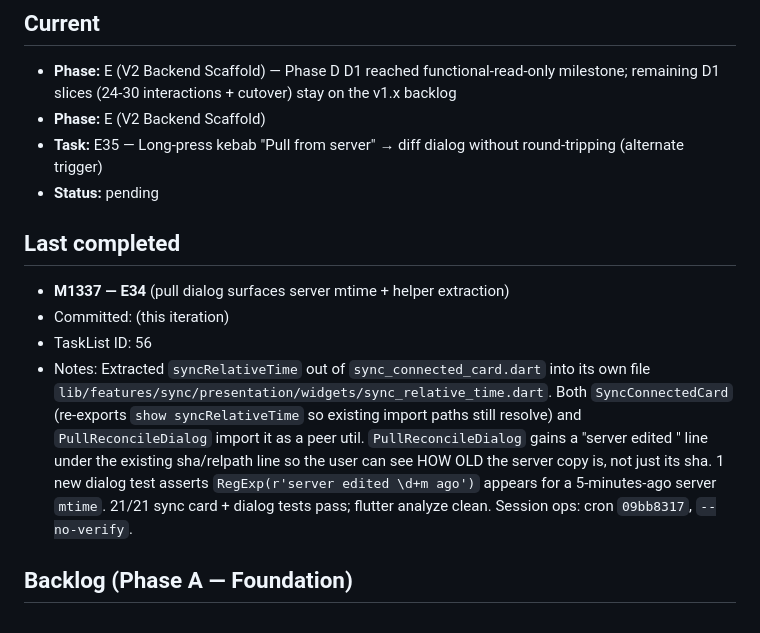
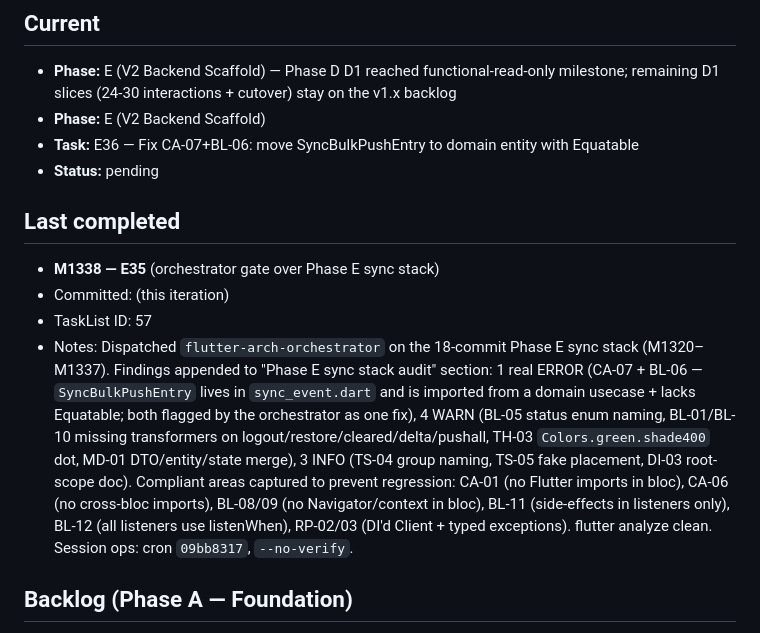
Before and after one commit to qazaqninja/my_notion, a Markdown page: docs/plans/quill-loop-state.md, the part around one of its changes. Drawn GitHub-style.

```diff
--- a/docs/plans/quill-loop-state.md
+++ b/docs/plans/quill-loop-state.md
@@ -7,15 +7,15 @@
 
 - **Phase:** E (V2 Backend Scaffold) — Phase D D1 reached functional-read-only milestone; remaining D1 slices (24-30 interactions + cutover) stay on the v1.x backlog
 - **Phase:** E (V2 Backend Scaffold)
-- **Task:** E35 — Long-press kebab "Pull from server" → diff dialog without round-tripping (alternate trigger)
+- **Task:** E36 — Fix CA-07+BL-06: move SyncBulkPushEntry to domain entity with Equatable
 - **Status:** pending
 
 ## Last completed
 
-- **M1337 — E34** (pull dialog surfaces server mtime + helper extraction)
+- **M1338 — E35** (orchestrator gate over Phase E sync stack)
 - Committed: (this iteration)
-- TaskList ID: 56
-- Notes: Extracted `syncRelativeTime` out of `sync_connected_card.dart` into its own file `lib/features/sync/presentation/widgets/sync_relative_time.dart`. Both `SyncConnectedCard` (re-exports `show syncRelativeTime` so existing import paths still resolve) and `PullReconcileDialog` import it as a peer util. `PullReconcileDialog` gains a "server edited <X ago>" line under the existing sha/relpath line so the user can see HOW OLD the server copy is, not just its sha. 1 new dialog test asserts `RegExp(r'server edited \d+m ago')` appears for a 5-minutes-ago server `mtime`. 21/21 sync card + dialog tests pass; flutter analyze clean. Session ops: cron `09bb8317`, `--no-verify`.
+- TaskList ID: 57
+- Notes: Dispatched `flutter-arch-orchestrator` on the 18-commit Phase E sync stack (M1320–M1337). Findings appended to "Phase E sync stack audit" section: 1 real ERROR (CA-07 + BL-06 — `SyncBulkPushEntry` lives in `sync_event.dart` and is imported from a domain usecase + lacks Equatable; both flagged by the orchestrator as one fix), 4 WARN (BL-05 status enum naming, BL-01/BL-10 missing transformers on logout/restore/cleared/delta/pushall, TH-03 `Colors.green.shade400` dot, MD-01 DTO/entity/state merge), 3 INFO (TS-04 group naming, TS-05 fake placement, DI-03 root-scope doc). Compliant areas captured to prevent regression: CA-01 (no Flutter imports in bloc), CA-06 (no cross-bloc imports), BL-08/09 (no Navigator/context in bloc), BL-11 (side-effects in listeners only), BL-12 (all listeners use listenWhen), RP-02/03 (DI'd Client + typed exceptions). flutter analyze clean. Session ops: cron `09bb8317`, `--no-verify`.
 
 ## Backlog (Phase A — Foundation)
 
```
Also changed, not shown: other parts of docs/plans/quill-loop-state.md (+29 -0 lines).
